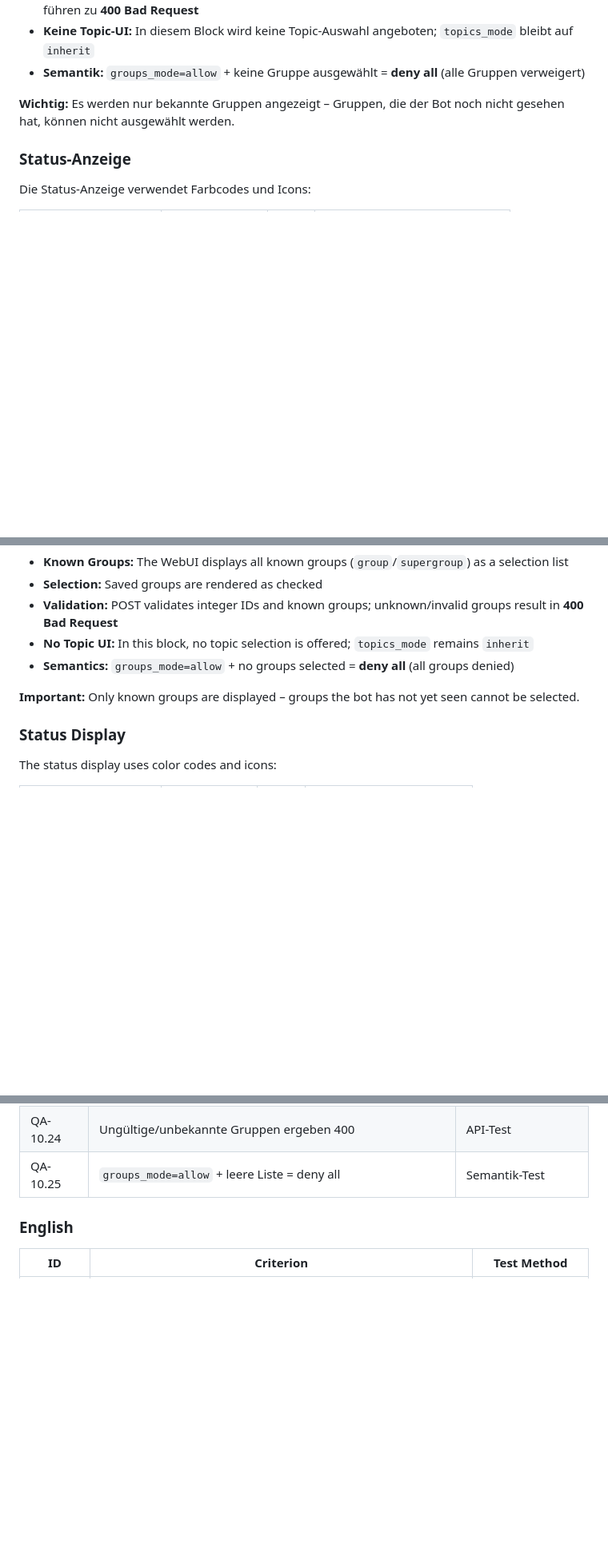
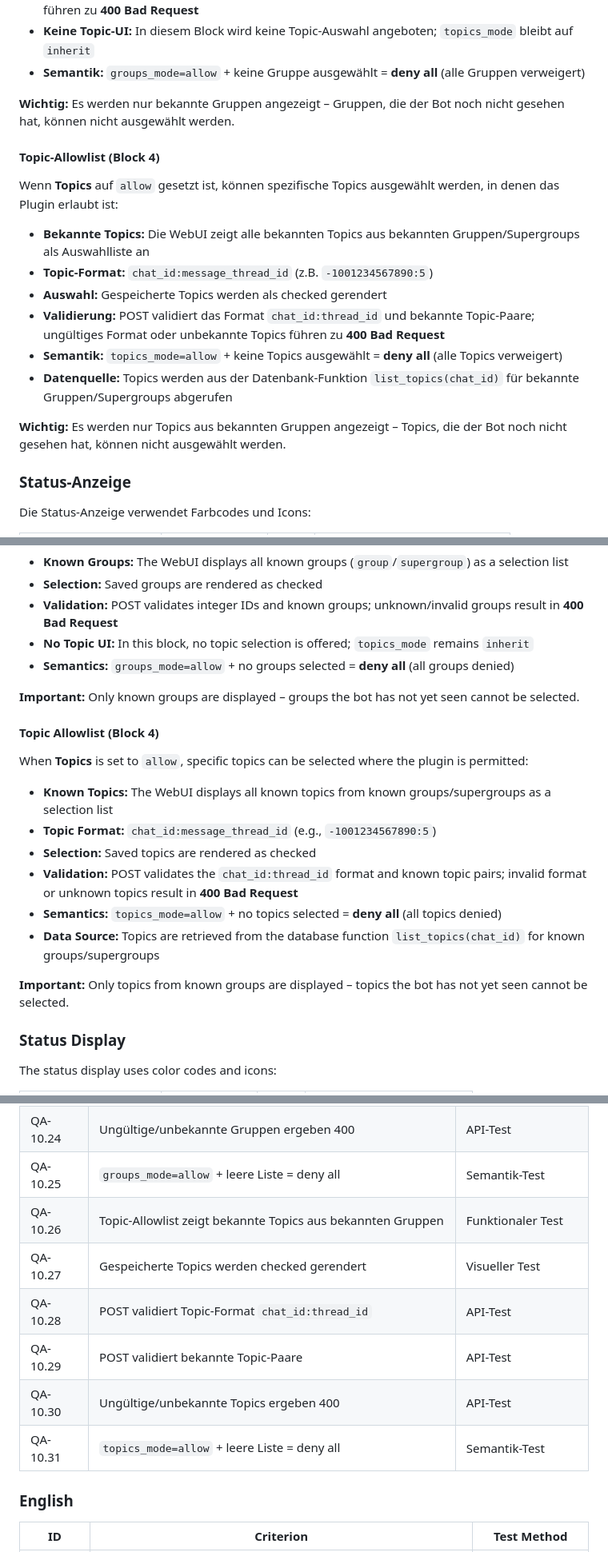
Before and after one commit to Matze383/amo-telegram-bot, a Markdown page: docs/WEBUI_PLUGIN_OVERVIEW.md, 3 parts joined by grey strips. Shown at 80% size. Rendered like a GitHub page; blank space fills up the shorter version.

Commit message:
docs: document plugin topic allowlist UI

```diff
--- a/docs/WEBUI_PLUGIN_OVERVIEW.md
+++ b/docs/WEBUI_PLUGIN_OVERVIEW.md
@@ -54,6 +55,19 @@ Wenn **Gruppen** auf `allow` gesetzt ist, können spezifische Gruppen ausgewähl
 - **Semantik:** `groups_mode=allow` + keine Gruppe ausgewählt = **deny all** (alle Gruppen verweigert)
 
 **Wichtig:** Es werden nur bekannte Gruppen angezeigt – Gruppen, die der Bot noch nicht gesehen hat, können nicht ausgewählt werden.
+
+#### Topic-Allowlist (Block 4)
+
+Wenn **Topics** auf `allow` gesetzt ist, können spezifische Topics ausgewählt werden, in denen das Plugin erlaubt ist:
+
+- **Bekannte Topics:** Die WebUI zeigt alle bekannten Topics aus bekannten Gruppen/Supergroups als Auswahlliste an
+- **Topic-Format:** `chat_id:message_thread_id` (z.B. `-1001234567890:5`)
+- **Auswahl:** Gespeicherte Topics werden als checked gerendert
+- **Validierung:** POST validiert das Format `chat_id:thread_id` und bekannte Topic-Paare; ungültiges Format oder unbekannte Topics führen zu **400 Bad Request**
+- **Semantik:** `topics_mode=allow` + keine Topics ausgewählt = **deny all** (alle Topics verweigert)
+- **Datenquelle:** Topics werden aus der Datenbank-Funktion `list_topics(chat_id)` für bekannte Gruppen/Supergroups abgerufen
+
+**Wichtig:** Es werden nur Topics aus bekannten Gruppen angezeigt – Topics, die der Bot noch nicht gesehen hat, können nicht ausgewählt werden.
 
 ### Status-Anzeige
 
@@ -363,6 +378,19 @@ When **Groups** is set to `allow`, specific groups can be selected where the plu
 - **Semantics:** `groups_mode=allow` + no groups selected = **deny all** (all groups denied)
 
 **Important:** Only known groups are displayed – groups the bot has not yet seen cannot be selected.
+
+#### Topic Allowlist (Block 4)
+
+When **Topics** is set to `allow`, specific topics can be selected where the plugin is permitted:
+
+- **Known Topics:** The WebUI displays all known topics from known groups/supergroups as a selection list
+- **Topic Format:** `chat_id:message_thread_id` (e.g., `-1001234567890:5`)
+- **Selection:** Saved topics are rendered as checked
+- **Validation:** POST validates the `chat_id:thread_id` format and known topic pairs; invalid format or unknown topics result in **400 Bad Request**
+- **Semantics:** `topics_mode=allow` + no topics selected = **deny all** (all topics denied)
+- **Data Source:** Topics are retrieved from the database function `list_topics(chat_id)` for known groups/supergroups
+
+**Important:** Only topics from known groups are displayed – topics the bot has not yet seen cannot be selected.
 
 ### Status Display
 
@@ -655,6 +683,12 @@ POST /api/v1/plugins/{id}/retry  // For error
 | QA-10.23 | POST validiert Integer-IDs und bekannte Gruppen | API-Test |
 | QA-10.24 | Ungültige/unbekannte Gruppen ergeben 400 | API-Test |
 | QA-10.25 | `groups_mode=allow` + leere Liste = deny all | Semantik-Test |
+| QA-10.26 | Topic-Allowlist zeigt bekannte Topics aus bekannten Gruppen | Funktionaler Test |
+| QA-10.27 | Gespeicherte Topics werden checked gerendert | Visueller Test |
+| QA-10.28 | POST validiert Topic-Format `chat_id:thread_id` | API-Test |
+| QA-10.29 | POST validiert bekannte Topic-Paare | API-Test |
+| QA-10.30 | Ungültige/unbekannte Topics ergeben 400 | API-Test |
+| QA-10.31 | `topics_mode=allow` + leere Liste = deny all | Semantik-Test |
 
 ### English
 
```
Also changed, not shown: other parts of docs/WEBUI_PLUGIN_OVERVIEW.md (+16 -8 lines).
